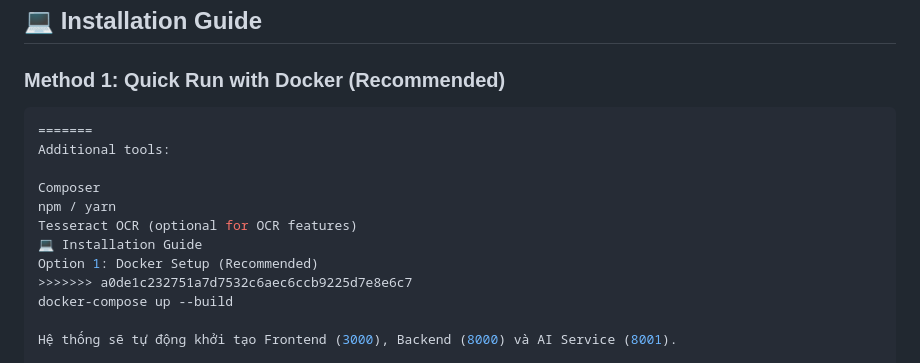
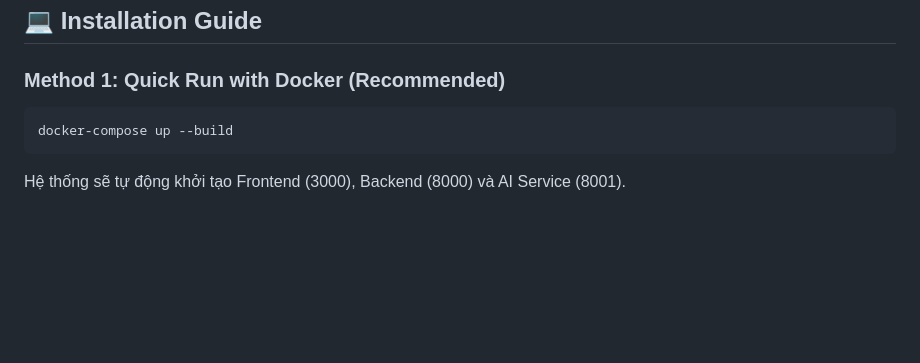
Before and after one commit to diepdainghia33-boop/name, a Markdown page: README.md, the part around one of its changes. Rendered like a GitHub page; blank space fills up the shorter version.

Commit message:
docs: update project README for clarity and consistency

`````diff
--- a/README.md
+++ b/README.md
@@ -78,17 +78,9 @@ graph TD
 
 ### Method 1: Quick Run with Docker (Recommended)
 
-````bash
-=======
-Additional tools:
-
-Composer
-npm / yarn
-Tesseract OCR (optional for OCR features)
-💻 Installation Guide
-Option 1: Docker Setup (Recommended)
->>>>>>> a0de1c232751a7d7532c6aec6ccb9225d7e8e6c7
+```bash
 docker-compose up --build
+```
 
 Hệ thống sẽ tự động khởi tạo Frontend (3000), Backend (8000) và AI Service (8001).
 
`````
Also changed, not shown: other parts of README.md (+0 -1 lines).
